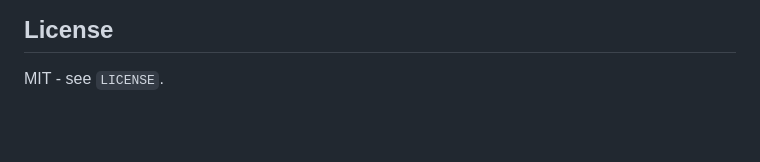
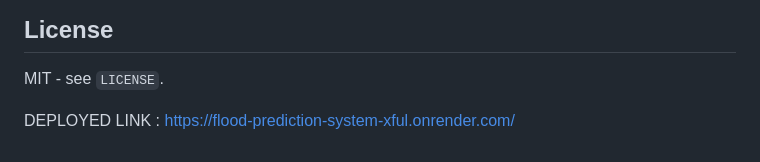
Before and after one commit to hasitha-06-h/Flood_Prediction_System, a Markdown page: README.md, the part around the change. Drawn GitHub-style; blank space fills up the shorter version.

Commit message:
Add deployed link to README
Added deployed link to the README file.

```diff
--- a/README.md
+++ b/README.md
@@ -176,3 +176,6 @@ restart.
 ## License
 
 MIT - see `LICENSE`.
+
+
+DEPLOYED LINK : https://flood-prediction-system-xful.onrender.com/
```
